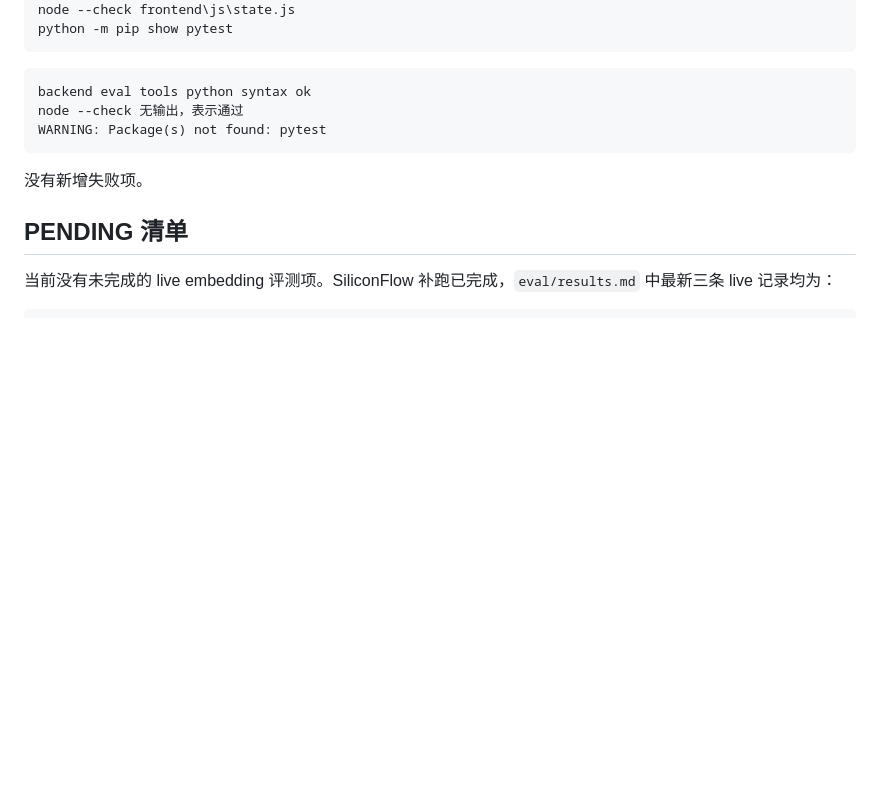
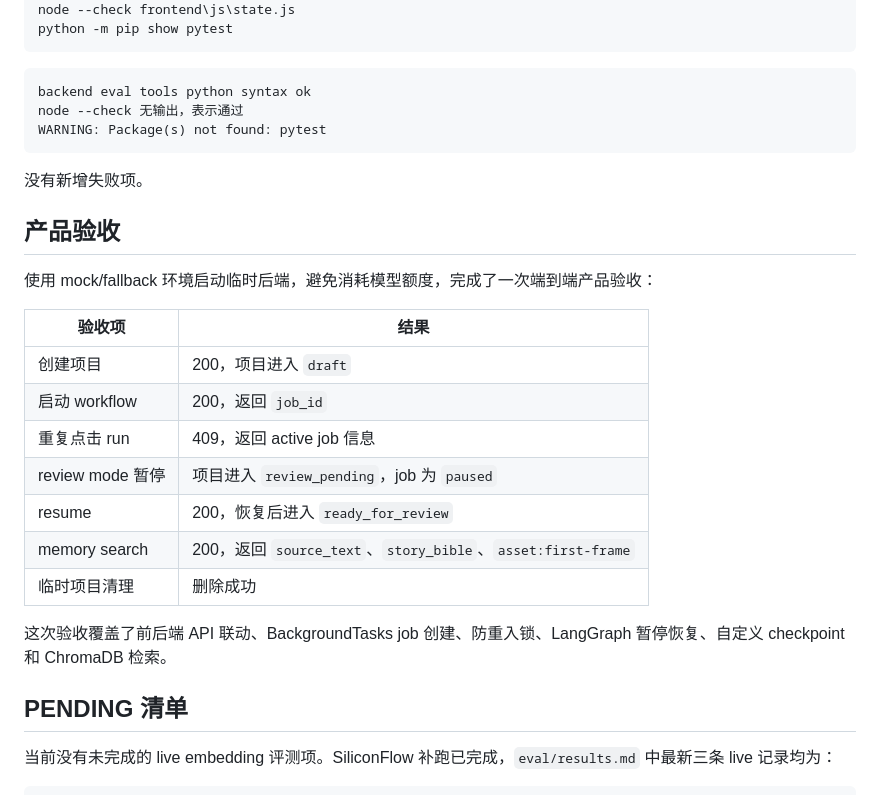
Before and after one commit to Bamzzo/VisionCraft, a Markdown page: docs/VisionCraft_优化交付报告.md, the part around the change. GitHub-like rendering; blank space fills up the shorter version.

```diff
--- a/docs/VisionCraft_优化交付报告.md
+++ b/docs/VisionCraft_优化交付报告.md
@@ -244,6 +244,22 @@ WARNING: Package(s) not found: pytest
 
 没有新增失败项。
 
+## 产品验收
+
+使用 mock/fallback 环境启动临时后端，避免消耗模型额度，完成了一次端到端产品验收：
+
+| 验收项 | 结果 |
+| --- | --- |
+| 创建项目 | 200，项目进入 `draft` |
+| 启动 workflow | 200，返回 `job_id` |
+| 重复点击 run | 409，返回 active job 信息 |
+| review mode 暂停 | 项目进入 `review_pending`，job 为 `paused` |
+| resume | 200，恢复后进入 `ready_for_review` |
+| memory search | 200，返回 `source_text`、`story_bible`、`asset:first-frame` |
+| 临时项目清理 | 删除成功 |
+
+这次验收覆盖了前后端 API 联动、BackgroundTasks job 创建、防重入锁、LangGraph 暂停恢复、自定义 checkpoint 和 ChromaDB 检索。
+
 ## PENDING 清单
 
 当前没有未完成的 live embedding 评测项。SiliconFlow 补跑已完成，`eval/results.md` 中最新三条 live 记录均为：
```
Also changed, not shown: docs/production_hardening_log.md (+31 -0 lines).
